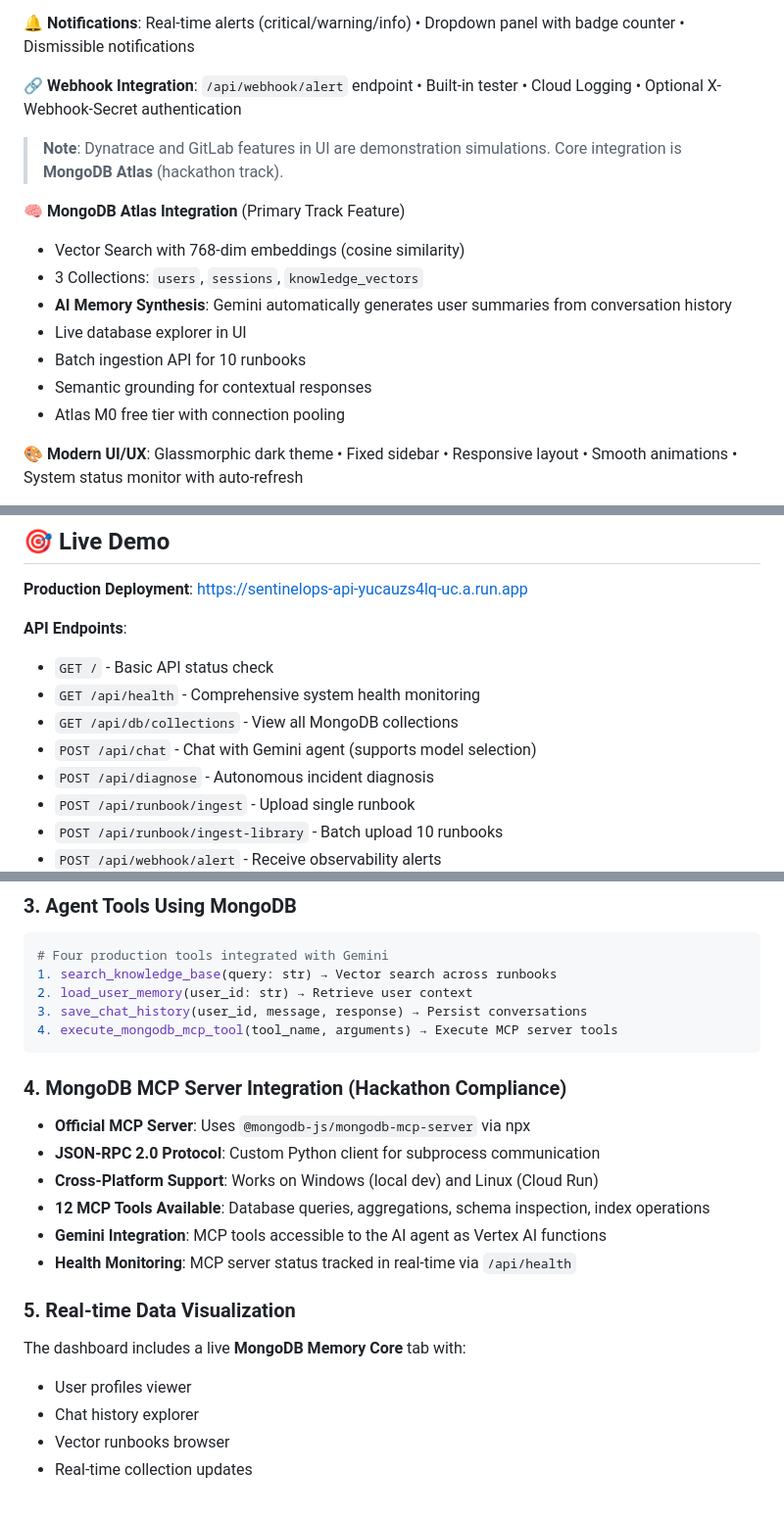
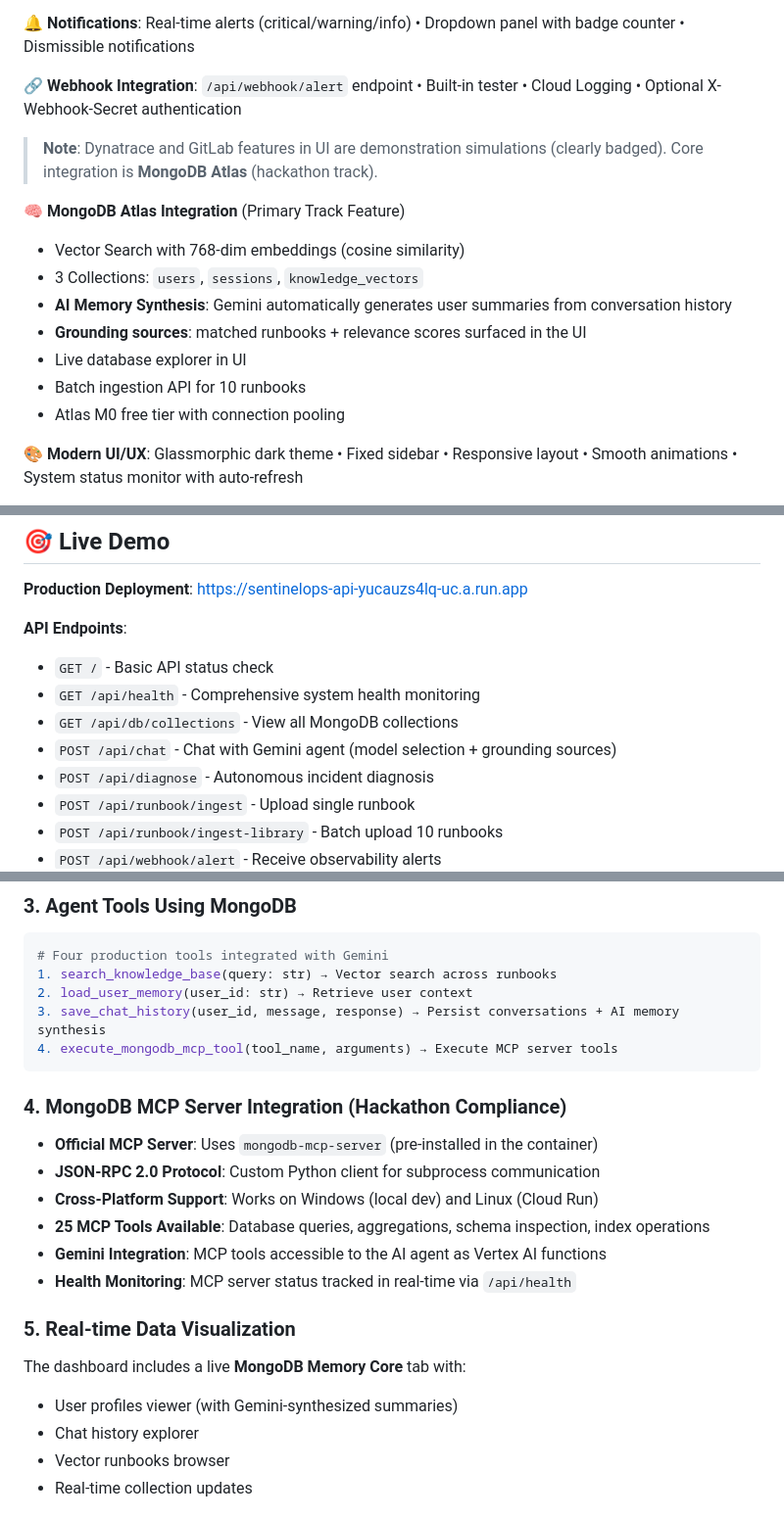
Before and after one commit to AvishManiar21/SentinelOps-MemNexus, a Markdown page: README.md, 3 parts joined by grey strips. Shown at 98% size. GitHub-like rendering.

````diff
--- a/README.md
+++ b/README.md
@@ -23,15 +78,15 @@ This hackathon submission showcases MongoDB Atlas integration with vector search
 
 **🔗 Webhook Integration**: `/api/webhook/alert` endpoint • Built-in tester • Cloud Logging • Optional X-Webhook-Secret authentication
 
-> **Note**: Dynatrace and GitLab features in UI are demonstration simulations. Core integration is **MongoDB Atlas** (hackathon track).
+> **Note**: Dynatrace and GitLab features in UI are demonstration simulations (clearly badged). Core integration is **MongoDB Atlas** (hackathon track).
 
 **🧠 MongoDB Atlas Integration** (Primary Track Feature)
 - Vector Search with 768-dim embeddings (cosine similarity)
 - 3 Collections: `users`, `sessions`, `knowledge_vectors`
 - **AI Memory Synthesis**: Gemini automatically generates user summaries from conversation history
+- **Grounding sources**: matched runbooks + relevance scores surfaced in the UI
 - Live database explorer in UI
 - Batch ingestion API for 10 runbooks
-- Semantic grounding for contextual responses
 - Atlas M0 free tier with connection pooling
 
 **🎨 Modern UI/UX**: Glassmorphic dark theme • Fixed sidebar • Responsive layout • Smooth animations • System status monitor with auto-refresh
@@ -102,7 +158,7 @@ SentinelOps-MemNexus/
 - `GET /` - Basic API status check
 - `GET /api/health` - Comprehensive system health monitoring
 - `GET /api/db/collections` - View all MongoDB collections
-- `POST /api/chat` - Chat with Gemini agent (supports model selection)
+- `POST /api/chat` - Chat with Gemini agent (model selection + grounding sources)
 - `POST /api/diagnose` - Autonomous incident diagnosis
 - `POST /api/runbook/ingest` - Upload single runbook
 - `POST /api/runbook/ingest-library` - Batch upload 10 runbooks
@@ -242,21 +299,21 @@ SentinelOps uses **MongoDB Atlas as the foundational data layer** for all agent
 # Four production tools integrated with Gemini
 1. search_knowledge_base(query: str) → Vector search across runbooks
 2. load_user_memory(user_id: str) → Retrieve user context
-3. save_chat_history(user_id, message, response) → Persist conversations
+3. save_chat_history(user_id, message, response) → Persist conversations + AI memory synthesis
 4. execute_mongodb_mcp_tool(tool_name, arguments) → Execute MCP server tools
 ```
 
 ### 4. **MongoDB MCP Server Integration** (Hackathon Compliance)
-- **Official MCP Server**: Uses `@mongodb-js/mongodb-mcp-server` via npx
+- **Official MCP Server**: Uses `mongodb-mcp-server` (pre-installed in the container)
 - **JSON-RPC 2.0 Protocol**: Custom Python client for subprocess communication
 - **Cross-Platform Support**: Works on Windows (local dev) and Linux (Cloud Run)
-- **12 MCP Tools Available**: Database queries, aggregations, schema inspection, index operations
+- **25 MCP Tools Available**: Database queries, aggregations, schema inspection, index operations
 - **Gemini Integration**: MCP tools accessible to the AI agent as Vertex AI functions
 - **Health Monitoring**: MCP server status tracked in real-time via `/api/health`
 
 ### 5. **Real-time Data Visualization**
 The dashboard includes a live **MongoDB Memory Core** tab with:
-- User profiles viewer
+- User profiles viewer (with Gemini-synthesized summaries)
 - Chat history explorer
 - Vector runbooks browser
 - Real-time collection updates
````
Also changed, not shown: other parts of README.md (+71 -13 lines).
